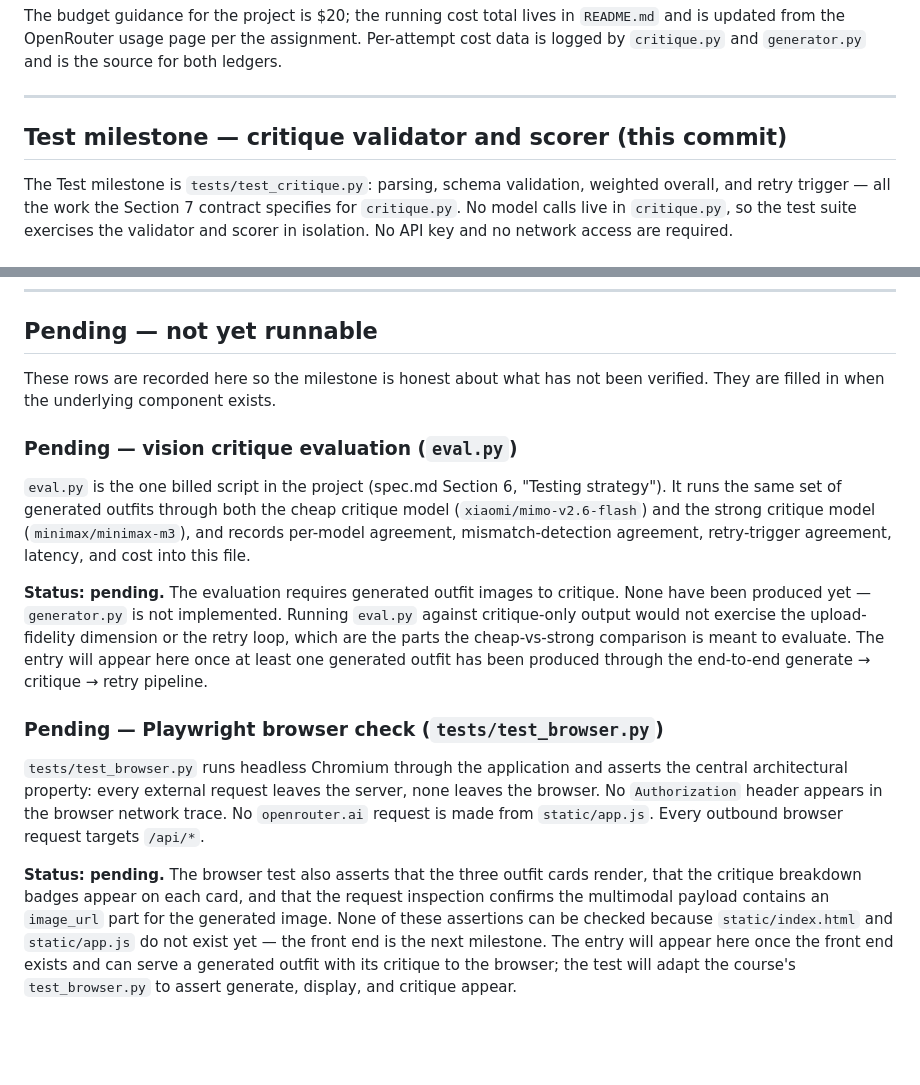
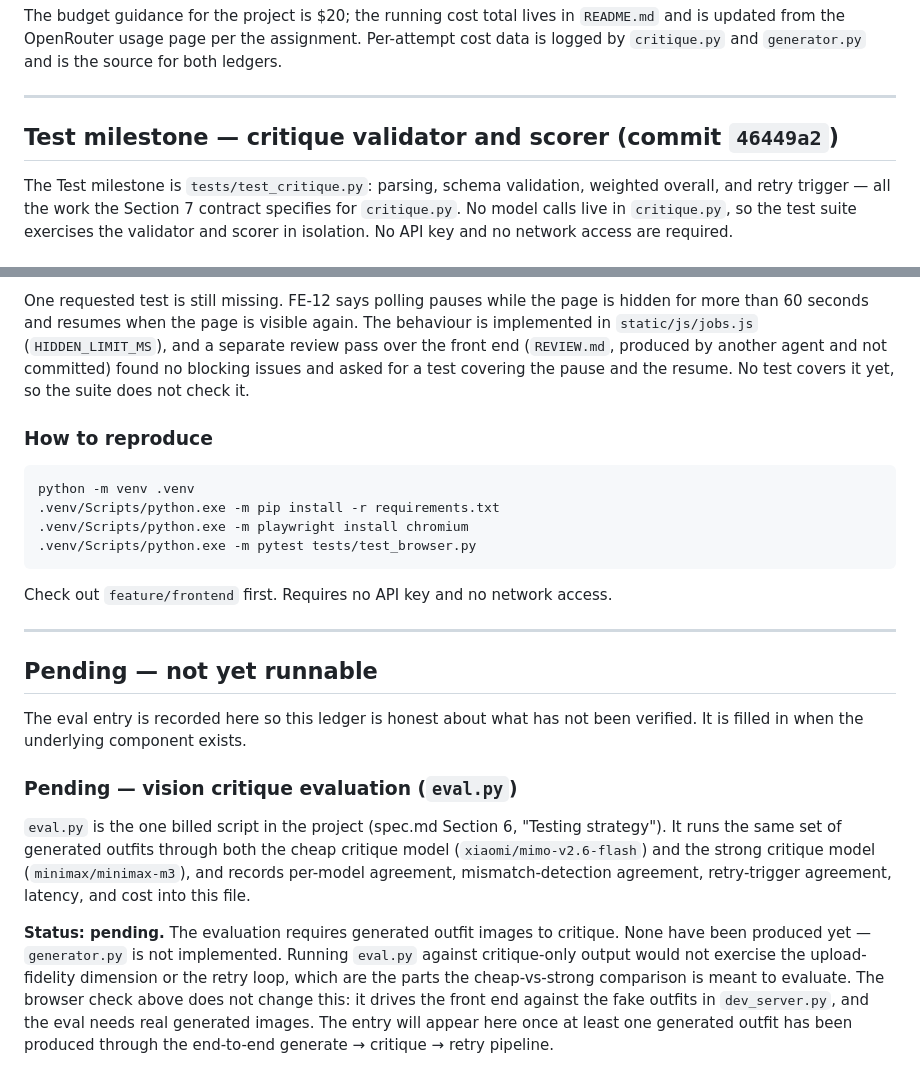
Before and after one commit to Gabbykoms/fitlab, a Markdown page: CHECKS.md, 2 parts joined by grey strips. Drawn GitHub-style; blank space fills up the shorter version.

````diff
--- a/CHECKS.md
+++ b/CHECKS.md
@@ -12,7 +12,7 @@ assignment. Per-attempt cost data is logged by `critique.py` and
 
 ---
 
-## Test milestone — critique validator and scorer (this commit)
+## Test milestone — critique validator and scorer (commit `46449a2`)
 
 The Test milestone is `tests/test_critique.py`: parsing, schema
 validation, weighted overall, and retry trigger — all the work the
@@ -170,8 +271,29 @@ Requires no API key. No network requests are made.
+One requested test is still missing. FE-12 says polling pauses while
+the page is hidden for more than 60 seconds and resumes when the page
+is visible again. The behaviour is implemented in `static/js/jobs.js`
+(`HIDDEN_LIMIT_MS`), and a separate review pass over the front end
+(`REVIEW.md`, produced by another agent and not committed) found no
+blocking issues and asked for a test covering the pause and the resume.
+No test covers it yet, so the suite does not check it.
+
+### How to reproduce
+
+```
+python -m venv .venv
+.venv/Scripts/python.exe -m pip install -r requirements.txt
+.venv/Scripts/python.exe -m playwright install chromium
+.venv/Scripts/python.exe -m pytest tests/test_browser.py
+```
+
+Check out `feature/frontend` first. Requires no API key and no network
+access.
+
+---
+
 ## Pending — not yet runnable
 
-These rows are recorded here so the milestone is honest about what has
-not been verified. They are filled in when the underlying component
-exists.
+The eval entry is recorded here so this ledger is honest about what has
+not been verified. It is filled in when the underlying component exists.
 
 ### Pending — vision critique evaluation (`eval.py`)
 
@@ -187,25 +309,8 @@ to critique. None have been produced yet — `generator.py` is not
 implemented. Running `eval.py` against critique-only output would not
 exercise the upload-fidelity dimension or the retry loop, which are
 the parts the cheap-vs-strong comparison is meant to evaluate. The
-entry will appear here once at least one generated outfit has been
-produced through the end-to-end generate → critique → retry pipeline.
-
-### Pending — Playwright browser check (`tests/test_browser.py`)
-
-`tests/test_browser.py` runs headless Chromium through the application
-and asserts the central architectural property: every external request
-leaves the server, none leaves the browser. No `Authorization` header
-appears in the browser network trace. No `openrouter.ai` request is
-made from `static/app.js`. Every outbound browser request targets
-`/api/*`.
-
-**Status: pending.** The browser test also asserts that the three
-outfit cards render, that the critique breakdown badges appear on each
-card, and that the request inspection confirms the multimodal payload
-contains an `image_url` part for the generated image. None of these
-assertions can be checked because `static/index.html` and
-`static/app.js` do not exist yet — the front end is the next
-milestone. The entry will appear here once the front end exists and
-can serve a generated outfit with its critique to the browser; the
-test will adapt the course's `test_browser.py` to assert generate,
-display, and critique appear.
+browser check above does not change this: it drives the front end
+against the fake outfits in `dev_server.py`, and the eval needs real
+generated images. The entry will appear here once at least one generated
+outfit has been produced through the end-to-end generate → critique →
+retry pipeline.
````
Also changed, not shown: other parts of CHECKS.md (+101 -0 lines).
